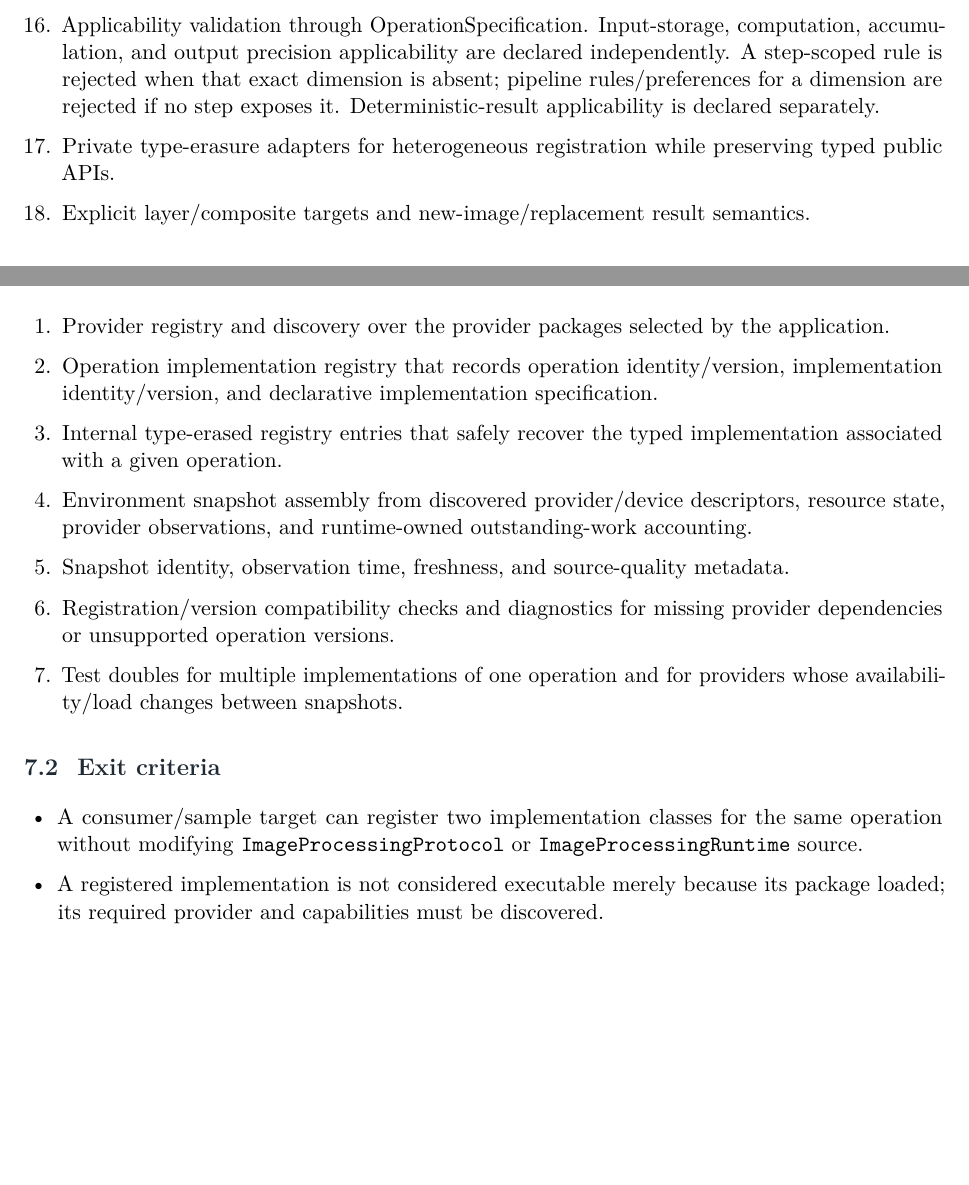
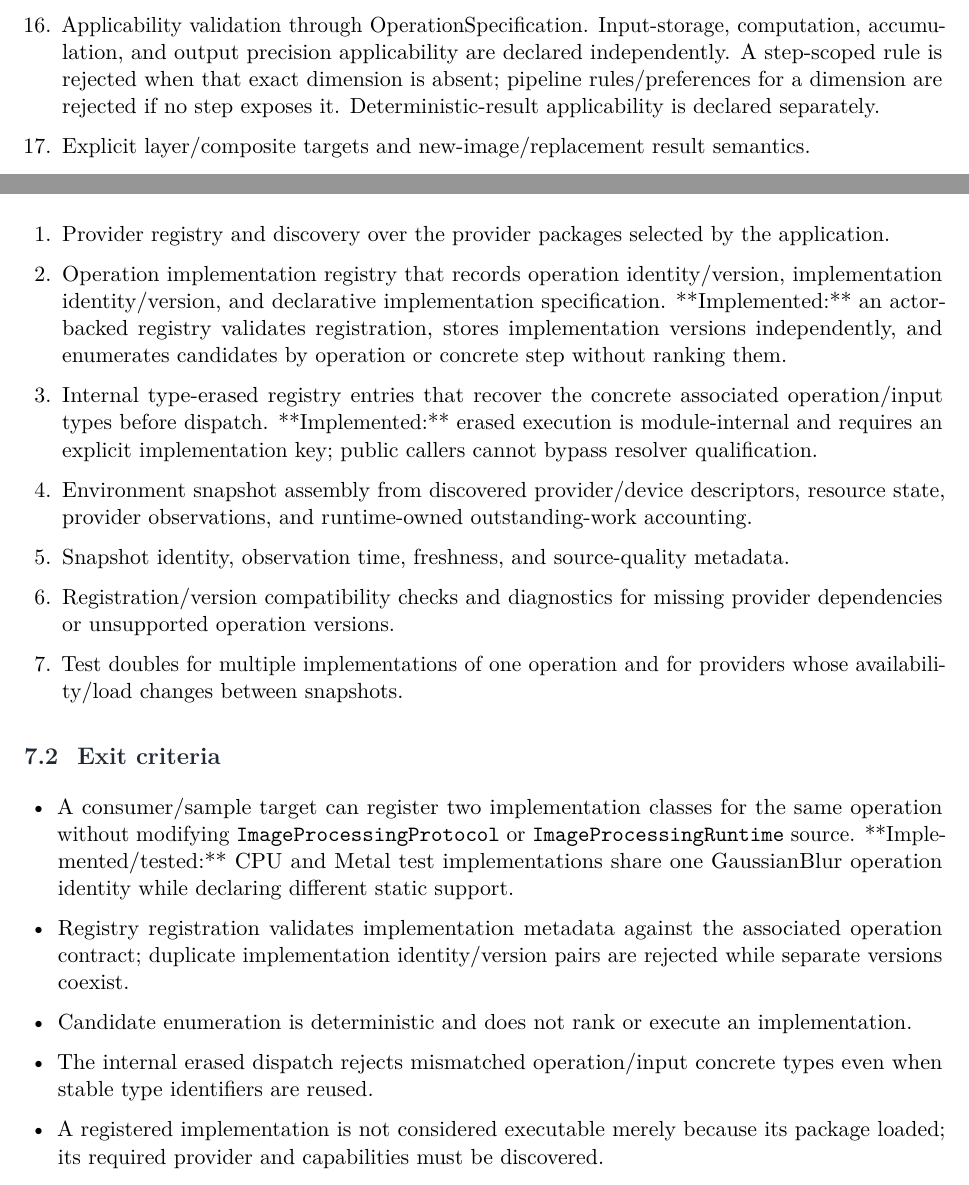
Before and after one commit to Shennagyp/ImageProcessing, a LaTeX document (docs/project_management/Implementation-Plan.tex, which reads docs/project_management/Implementation-Plan/03-phases-3-to-6.tex): two parts of pages 15 and 17 of 28, joined at a grey line, cut so that both start at the same text, the shorter picture padded with empty space. Compiled offline with pdfLaTeX.

Commit message:
Move registry deliverables into Phase 4 and mark initial implementation

```diff
--- a/docs/project_management/Implementation-Plan/03-phases-3-to-6.tex
+++ b/docs/project_management/Implementation-Plan/03-phases-3-to-6.tex
@@ -20,7 +20,6 @@
   \item A builder that validates provider/precision allowed-set intersections at effective pipeline/step scope, detects incompatible execution-capability value requirements, validates finite positive preference weights, and rejects contradictory same-objective preferences at one scope.
   \item Composition rules: pipeline-wide hard requirements apply to applicable steps; step policies remain scoped and are rebased when the right-hand function's step occurrences are reidentified; hard allowed sets combine by intersection; preferences combine only through explicit objective/priority/weight semantics.
   \item Applicability validation through OperationSpecification. Input-storage, computation, accumulation, and output precision applicability are declared independently. A step-scoped rule is rejected when that exact dimension is absent; pipeline rules/preferences for a dimension are rejected if no step exposes it. Deterministic-result applicability is declared separately.
-  \item Private type-erasure adapters for heterogeneous registration while preserving typed public APIs.
   \item Explicit layer/composite targets and new-image/replacement result semantics.
 \end{enumerate}
 
@@ -56,8 +55,8 @@
 \deliverables
 \begin{enumerate}
   \item Provider registry and discovery over the provider packages selected by the application.
-  \item Operation implementation registry that records operation identity/version, implementation identity/version, and declarative implementation specification.
-  \item Internal type-erased registry entries that safely recover the typed implementation associated with a given operation.
+  \item Operation implementation registry that records operation identity/version, implementation identity/version, and declarative implementation specification. **Implemented:** an actor-backed registry validates registration, stores implementation versions independently, and enumerates candidates by operation or concrete step without ranking them.
+  \item Internal type-erased registry entries that recover the concrete associated operation/input types before dispatch. **Implemented:** erased execution is module-internal and requires an explicit implementation key; public callers cannot bypass resolver qualification.
   \item Environment snapshot assembly from discovered provider/device descriptors, resource state, provider observations, and runtime-owned outstanding-work accounting.
   \item Snapshot identity, observation time, freshness, and source-quality metadata.
   \item Registration/version compatibility checks and diagnostics for missing provider dependencies or unsupported operation versions.
@@ -66,7 +65,10 @@
 
 \exitcriteria
 \begin{itemize}
-  \item A consumer/sample target can register two implementation classes for the same operation without modifying \IPP{} or \IPR{} source.
+  \item A consumer/sample target can register two implementation classes for the same operation without modifying \IPP{} or \IPR{} source. **Implemented/tested:** CPU and Metal test implementations share one GaussianBlur operation identity while declaring different static support.
+  \item Registry registration validates implementation metadata against the associated operation contract; duplicate implementation identity/version pairs are rejected while separate versions coexist.
+  \item Candidate enumeration is deterministic and does not rank or execute an implementation.
+  \item The internal erased dispatch rejects mismatched operation/input concrete types even when stable type identifiers are reused.
   \item A registered implementation is not considered executable merely because its package loaded; its required provider and capabilities must be discovered.
   \item Environment snapshots distinguish capability from availability and distinguish unknown load from idle load.
   \item Heterogeneous registry dispatch is type-safe at the operation boundary and tested for mismatched operation/implementation pairs.
```
